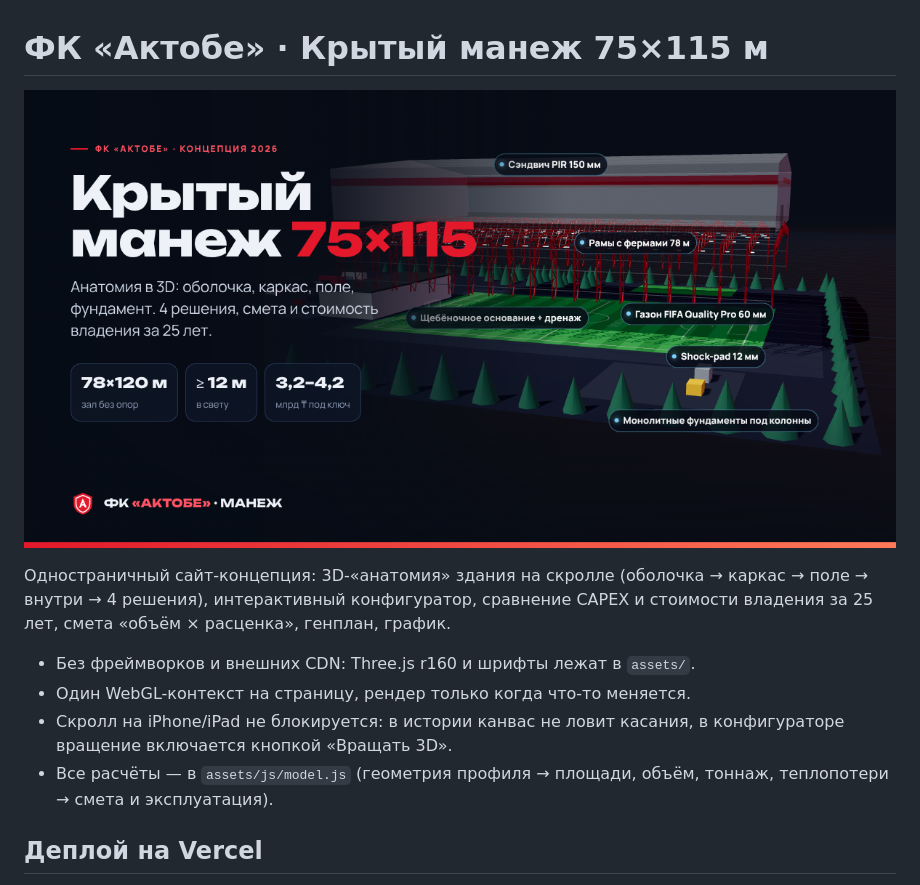
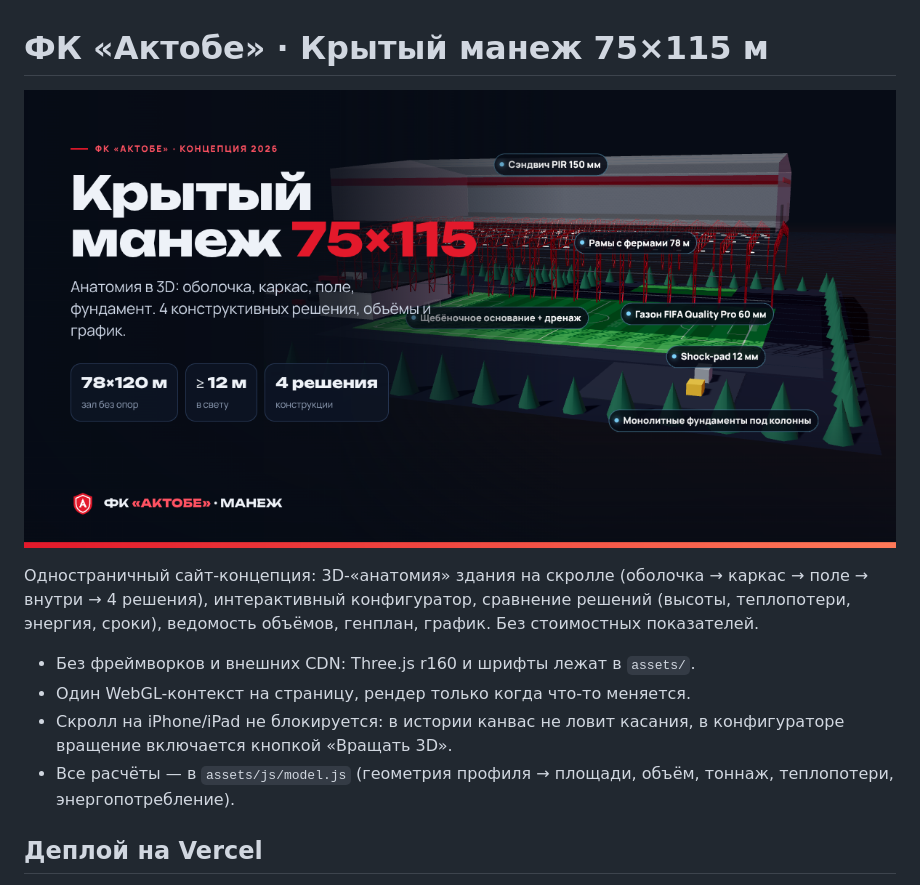
Before and after one commit to qazaqboss/fcaktobe, a Markdown page: README.md, the part around the change. Drawn GitHub-style; pictures changed too: og.png.

```diff
--- a/README.md
+++ b/README.md
@@ -2,12 +2,12 @@
 
 ![Превью](og.png)
 
-Одностраничный сайт-концепция: 3D-«анатомия» здания на скролле (оболочка → каркас → поле → внутри → 4 решения), интерактивный конфигуратор, сравнение CAPEX и стоимости владения за 25 лет, смета «объём × расценка», генплан, график.
+Одностраничный сайт-концепция: 3D-«анатомия» здания на скролле (оболочка → каркас → поле → внутри → 4 решения), интерактивный конфигуратор, сравнение решений (высоты, теплопотери, энергия, сроки), ведомость объёмов, генплан, график. Без стоимостных показателей.
 
 - Без фреймворков и внешних CDN: Three.js r160 и шрифты лежат в `assets/`.
 - Один WebGL-контекст на страницу, рендер только когда что-то меняется.
 - Скролл на iPhone/iPad не блокируется: в истории канвас не ловит касания, в конфигураторе вращение включается кнопкой «Вращать 3D».
-- Все расчёты — в `assets/js/model.js` (геометрия профиля → площади, объём, тоннаж, теплопотери → смета и эксплуатация).
+- Все расчёты — в `assets/js/model.js` (геометрия профиля → площади, объём, тоннаж, теплопотери, энергопотребление).
 
 ## Деплой на Vercel
 Import репозитория → Framework «Other» → всё берётся из `vercel.json` (`node build.mjs` → `dist/`).
```
Also changed, not shown: 5 other files.
